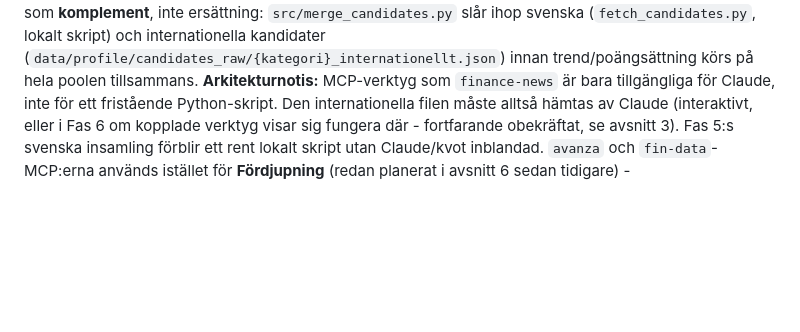
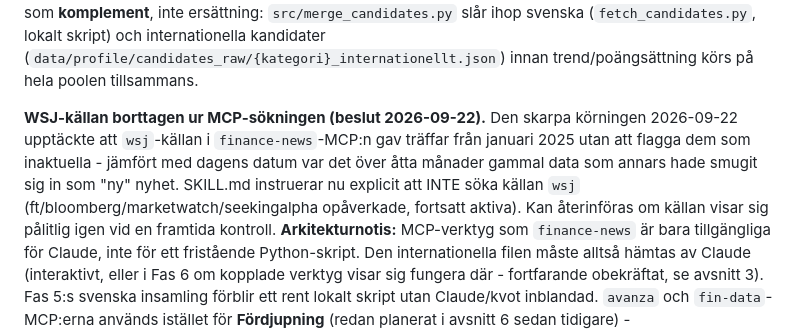
Before and after one commit to Nemo-Nomen/news, a Markdown page: PROJECT_PLAN.md, the part around the change. GitHub-like rendering; blank space fills up the shorter version.

Commit message:
Ta bort WSJ ur MCP-sökningen (bekräftat inaktuell data)
Dagens skarpa körning upptäckte att wsj-källan i finance-news-MCP:n
gav träffar från januari 2025 utan att flagga dem som gamla - över
åtta månader inaktuell data som annars hade smugit sig in som "ny".
SKILL.md (utanför git) instruerar nu explicit att inte söka den
källan; ft/bloomberg/marketwatch/seekingalpha opåverkade.

Ingen annan konfigurerad källa i projektet var faktiskt blockerad -
Kvartal/Bulletin/100.se/EFN/Gavekal las aldrig till som riktiga
poster eftersom de aldrig hade fungerande flöden att lägga till,
bara dokumenterade i kommentarer.

La även till tre namngivna personer (Ray Dalio, Elon Musk, Daniel Ek)
i config/interests.yaml (gitignorerad, ingen personuppgift här) under
en ny personer_av_intresse-sektion - matchar "Entitet/avsändare"-
dimensionen som redan var dokumenterad i PROJECT_PLAN.md avsnitt 6.
SKILL.md uppdaterad att faktiskt läsa och använda sektionen.

Co-Authored-By: Claude Sonnet 5 <noreply@anthropic.com>

```diff
--- a/PROJECT_PLAN.md
+++ b/PROJECT_PLAN.md
@@ -182,6 +182,8 @@ Konkret för Fas 5: samla in brett per kategori - RSS från fler nyhetssajter ä
 Källor: [A Contextual-Bandit Approach to Personalized News Article Recommendation](https://arxiv.org/pdf/1003.0146), [Personalized News Recommendation: Methods and Challenges](https://arxiv.org/pdf/2106.08934), [Surprise me! A longitudinal user study on serendipitous recommendation](https://ceur-ws.org/Vol-4027/paper6.pdf).
 
 **Internationellt komplement via MCP (beslut 2026-09-20).** `finance-news`-MCP:n (Bloomberg/WSJ/CNBC/MarketWatch/Seeking Alpha/FT) ger renare källor än Google Nyheter-skrapningen men saknar helt svensk vinkel (Riksbanken, svenska aktier, Stockholms bostadsmarknad) och har egna brister (flödestest gav 9/10 träffar från en enda Qatar-konferens, ingen inbyggd färskhetsbegränsning, falska positiver på substrängsnivå precis som vår egen "Börsen"-bugg). Används som **komplement**, inte ersättning: `src/merge_candidates.py` slår ihop svenska (`fetch_candidates.py`, lokalt skript) och internationella kandidater (`data/profile/candidates_raw/{kategori}_internationellt.json`) innan trend/poängsättning körs på hela poolen tillsammans.
+
+**WSJ-källan borttagen ur MCP-sökningen (beslut 2026-09-22).** Den skarpa körningen 2026-09-22 upptäckte att `wsj`-källan i `finance-news`-MCP:n gav träffar från januari 2025 utan att flagga dem som inaktuella - jämfört med dagens datum var det över åtta månader gammal data som annars hade smugit sig in som "ny" nyhet. SKILL.md instruerar nu explicit att INTE söka källan `wsj` (ft/bloomberg/marketwatch/seekingalpha opåverkade, fortsatt aktiva). Kan återinföras om källan visar sig pålitlig igen vid en framtida kontroll.
 **Arkitekturnotis:** MCP-verktyg som `finance-news` är bara tillgängliga för Claude, inte för ett fristående Python-skript. Den internationella filen måste alltså hämtas av Claude (interaktivt, eller i Fas 6 om kopplade verktyg visar sig fungera där - fortfarande obekräftat, se avsnitt 3). Fas 5:s svenska insamling förblir ett rent lokalt skript utan Claude/kvot inblandad.
 `avanza` och `fin-data`-MCP:erna används istället för **Fördjupning** (redan planerat i avsnitt 6 sedan tidigare) - marknadsdata/kurser att korsreferera mot en nyhet, inte för kandidatinsamling.
 
```
